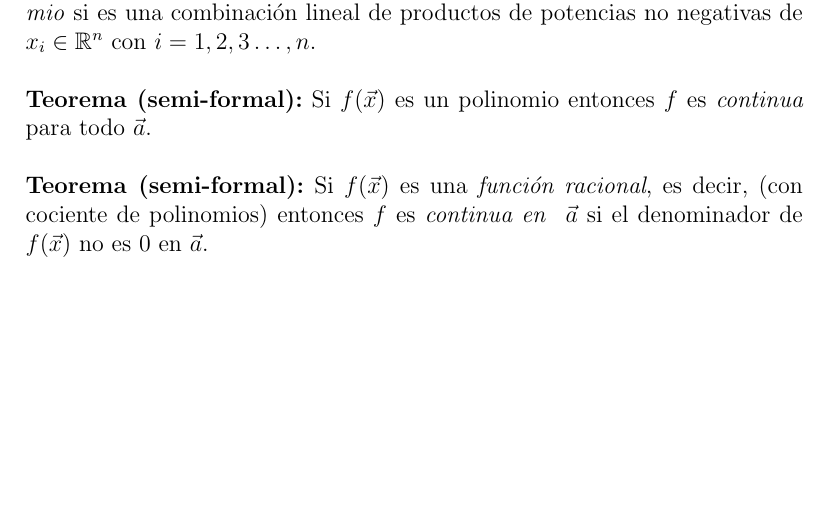
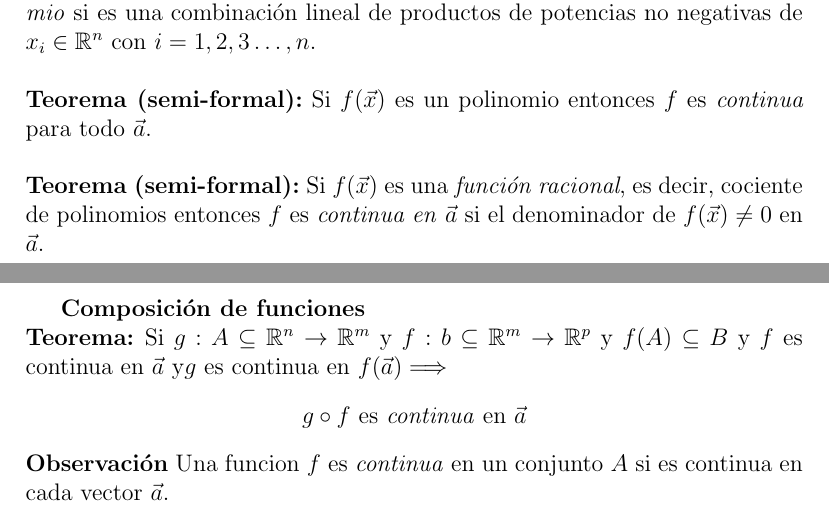
Before and after one commit to ElmerAdrianV/ApuntesDeClase, a LaTeX document (Apuntes_CalculoDifIntIII/apuntesCDI.tex): part of page 8 of 8 before the commit and two parts of pages 8 and 9 of 10 after it, the two joined at a grey line, cut so that both start at the same text, the shorter picture padded with empty space. Compiled offline with pdfLaTeX.

Commit message:
clase 31-08

```diff
--- a/Apuntes_CalculoDifIntIII/apuntesCDI.tex
+++ b/Apuntes_CalculoDifIntIII/apuntesCDI.tex
@@ -259,8 +260,16 @@ $\vec{a}$ si
 combinación lineal de productos de potencias no negativas de $x_i\in\mathbb{R}^n$ con $i=1,2,3\dots,n$.\newline
 
 \noindent\textbf{Teorema (semi-formal):} Si $f(\vec{x})$ es un polinomio entonces $f$ es \emph{continua } para todo $\vec{a}$.\newline
-
-\noindent\textbf{Teorema (semi-formal):} Si $f(\vec{x})$ es una \emph{función racional}, es decir, (con cociente de polinomios)
-entonces $f$ es \emph{continua en } $\vec{a}$ si el denominador de $f(\vec{x})$ no es $0$ en $\vec{a}$.
-
-
+\newline
+\noindent\textbf{Teorema (semi-formal):} Si $f(\vec{x})$ es una \emph{función racional}, es decir, cociente de polinomios
+entonces $f$ es \emph{continua en} $\vec{a}$ si el denominador de $f(\vec{x})\not=0$ en $\vec{a}$.\newline
+\newline
+\newpage
+\textbf{Composición de funciones}\newline
+\textbf{Teorema: }Si $g:A\subseteq\mathbb{R}^n\rightarrow \mathbb{R}^m$ y $f:b\subseteq\mathbb{R}^m\rightarrow \mathbb{R}^p$ y
+$f(A)\subseteq B$ y $f$ es continua en $\vec{a}$ y$g$ es continua en $f(\vec{a})\Longrightarrow$
+\begin{center}
+    $g\circ f$ es \emph{continua} en $\vec{a}$
+\end{center}
+\noindent \textbf{Observación} Una funcion $f$ es \emph{continua} en un conjunto $A$ si es continua en cada vector $\vec{a}$.
+\newpage
```
Also changed, not shown: Apuntes_CalculoDifIntIII/apuntesCDI.pdf, Apuntes_CalculoDifIntIII/apuntesCDI.tex (22 more changed lines).
